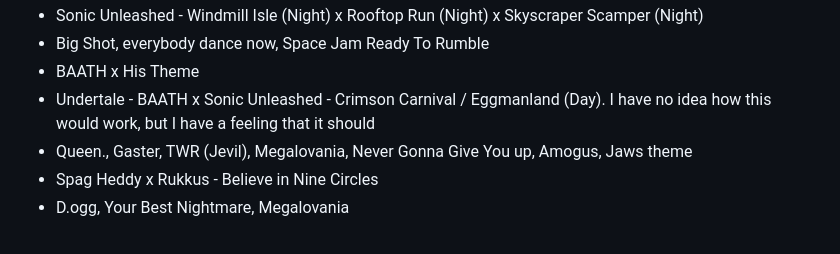
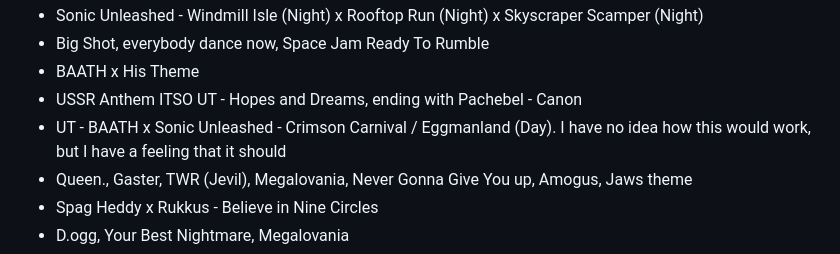
Before and after one commit to Rudxain/ideas, a Markdown page: audio/Mashups.md, the part around the change. GitHub-like rendering.

Commit message:
UT x Russia x Pachebel

```diff
--- a/audio/Mashups.md
+++ b/audio/Mashups.md
@@ -30,7 +30,8 @@
 - Sonic Unleashed - Windmill Isle (Night) x Rooftop Run (Night) x Skyscraper Scamper (Night)
 - Big Shot, everybody dance now, Space Jam Ready To Rumble
 - BAATH x His Theme
-- Undertale - BAATH x Sonic Unleashed - Crimson Carnival / Eggmanland (Day). I have no idea how this would work, but I have a feeling that it should
+- USSR Anthem ITSO UT - Hopes and Dreams, ending with Pachebel - Canon
+- UT - BAATH x Sonic Unleashed - Crimson Carnival / Eggmanland (Day). I have no idea how this would work, but I have a feeling that it should
 - Queen., Gaster, TWR (Jevil), Megalovania, Never Gonna Give You up, Amogus, Jaws theme
 - Spag Heddy x Rukkus - Believe in Nine Circles
 - D.ogg, Your Best Nightmare, Megalovania
```
